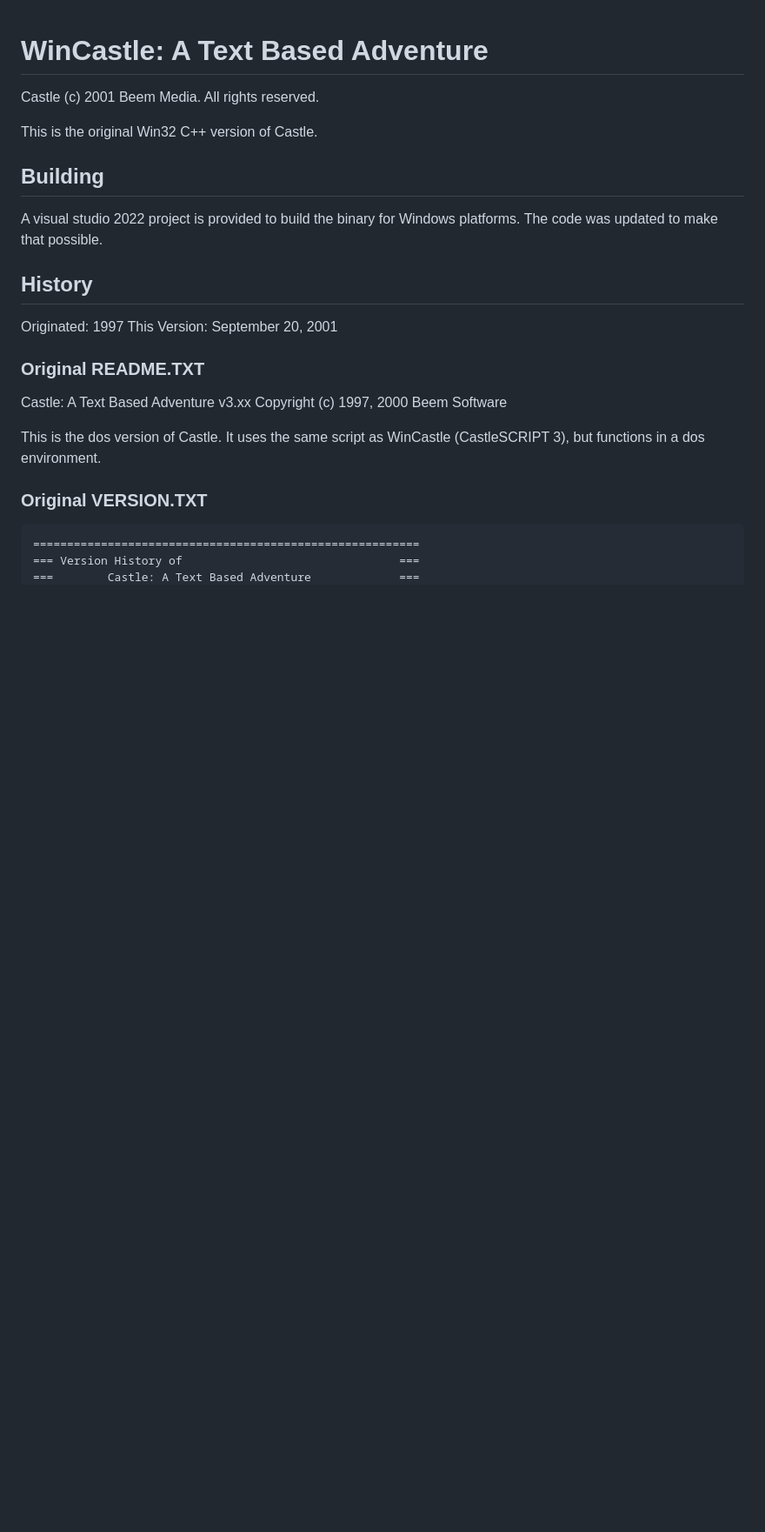
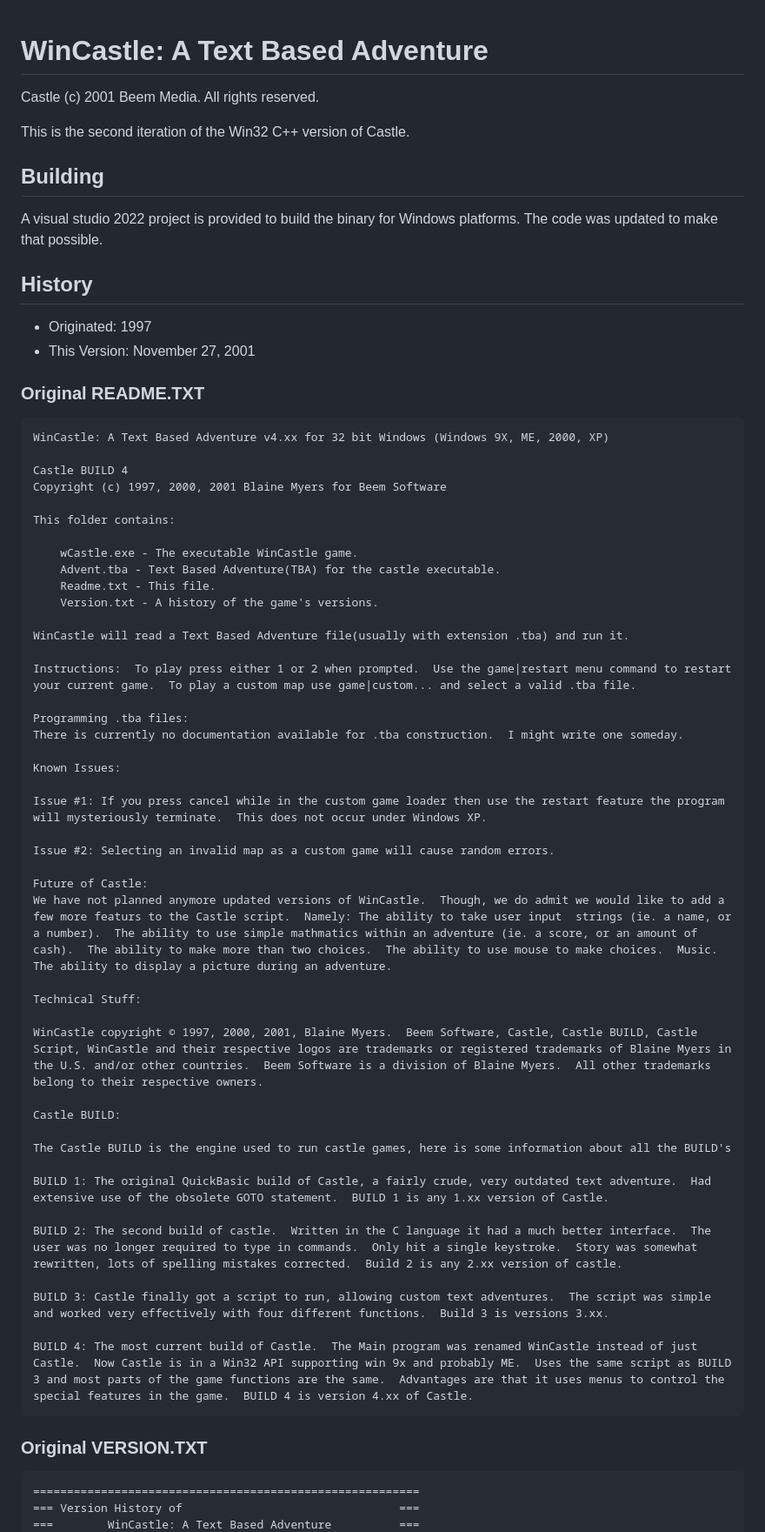
Before and after one commit to beemfx/Castle, a Markdown page: README.md, the part around the change printed below. Shown: that part at 87% size. Rendered like a GitHub page; blank space fills up the shorter version.

Commit message:
[Castle 4] Update readme.

```diff
--- a/README.md
+++ b/README.md
@@ -1,7 +1,7 @@
 # WinCastle: A Text Based Adventure
 Castle (c) 2001 Beem Media. All rights reserved.
 
-This is the original Win32 C++ version of Castle.
+This is the second iteration of the Win32 C++ version of Castle.
 
 ## Building
 
@@ -10,19 +10,59 @@ platforms. The code was updated to make that possible.
 
 ## History
 
-Originated: 1997
-This Version: September 20, 2001
+* Originated: 1997
+* This Version: November 27, 2001
 
 ### Original README.TXT
-Castle: A Text Based Adventure v3.xx
-Copyright (c) 1997, 2000 Beem Software
+<pre>
+WinCastle: A Text Based Adventure v4.xx for 32 bit Windows (Windows 9X, ME, 2000, XP)
 
-This is the dos version of Castle.  It uses the same script as WinCastle
-(CastleSCRIPT 3), but functions in a dos environment.
+Castle BUILD 4
+Copyright (c) 1997, 2000, 2001 Blaine Myers for Beem Software
+
+This folder contains:
+
+	wCastle.exe - The executable WinCastle game.
+	Advent.tba - Text Based Adventure(TBA) for the castle executable.
+	Readme.txt - This file.
+	Version.txt - A history of the game's versions.
+
+WinCastle will read a Text Based Adventure file(usually with extension .tba) and run it.
+
+Instructions:  To play press either 1 or 2 when prompted.  Use the game|restart menu command to restart your current game.  To play a custom map use game|custom... and select a valid .tba file.
+
+Programming .tba files:
+There is currently no documentation available for .tba construction.  I might write one someday.
+
+Known Issues:
+
+Issue #1: If you press cancel while in the custom game loader then use the restart feature the program will mysteriously terminate.  This does not occur under Windows XP.
+
+Issue #2: Selecting an invalid map as a custom game will cause random errors.
+
+Future of Castle:
+We have not planned anymore updated versions of WinCastle.  Though, we do admit we would like to add a few more featurs to the Castle script.  Namely: The ability to take user input  strings (ie. a name, or a number).  The ability to use simple mathmatics within an adventure (ie. a score, or an amount of cash).  The ability to make more than two choices.  The ability to use mouse to make choices.  Music.  The ability to display a picture during an adventure.
+
+Technical Stuff:
+
+WinCastle copyright © 1997, 2000, 2001, Blaine Myers.  Beem Software, Castle, Castle BUILD, Castle Script, WinCastle and their respective logos are trademarks or registered trademarks of Blaine Myers in the U.S. and/or other countries.  Beem Software is a division of Blaine Myers.  All other trademarks belong to their respective owners.
+
+Castle BUILD:
+
+The Castle BUILD is the engine used to run castle games, here is some information about all the BUILD's
+
+BUILD 1: The original QuickBasic build of Castle, a fairly crude, very outdated text adventure.  Had extensive use of the obsolete GOTO statement.  BUILD 1 is any 1.xx version of Castle.
+
+BUILD 2: The second build of castle.  Written in the C language it had a much better interface.  The user was no longer required to type in commands.  Only hit a single keystroke.  Story was somewhat rewritten, lots of spelling mistakes corrected.  Build 2 is any 2.xx version of castle.
+
+BUILD 3: Castle finally got a script to run, allowing custom text adventures.  The script was simple and worked very effectively with four different functions.  Build 3 is versions 3.xx.
+
+BUILD 4: The most current build of Castle.  The Main program was renamed WinCastle instead of just Castle.  Now Castle is in a Win32 API supporting win 9x and probably ME.  Uses the same script as BUILD 3 and most parts of the game functions are the same.  Advantages are that it uses menus to control the special features in the game.  BUILD 4 is version 4.xx of Castle.
+</pre>
 
 ### Original VERSION.TXT
 <pre>
 =========================================================
 === Version History of                                ===
-===        Castle: A Text Based Adventure             ===
+===        WinCastle: A Text Based Adventure          ===
 =========================================================
```
Also changed, not shown: other parts of README.md (+43 -1 lines).
